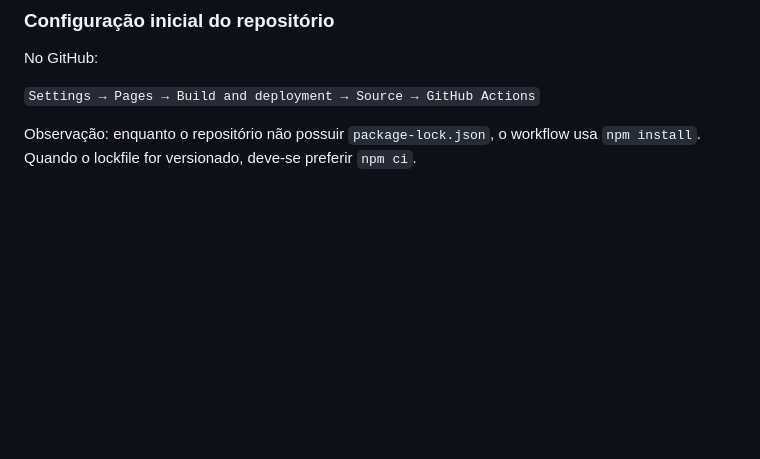
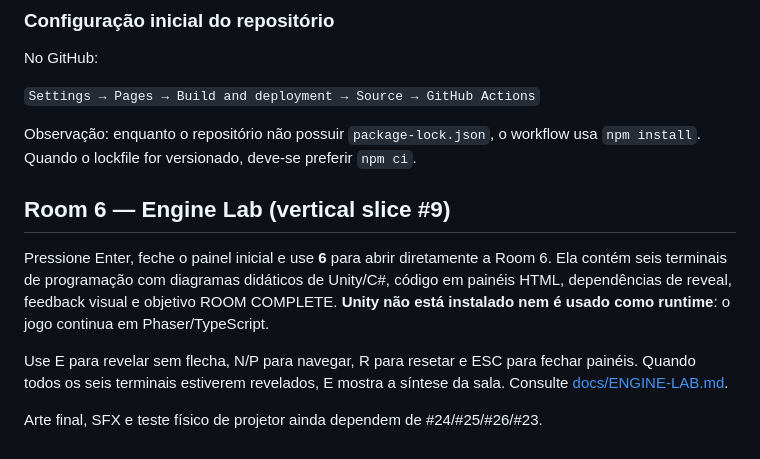
Before and after one commit to EduardoLavall/do-zero-ao-jogo-workshop, a Markdown page: README.md, the part around the change. GitHub-like rendering; blank space fills up the shorter version.

Commit message:
docs: update README.md for Room 6 vertical slice

```diff
--- a/README.md
+++ b/README.md
@@ -137,3 +137,11 @@ No GitHub:
 `Settings → Pages → Build and deployment → Source → GitHub Actions`
 
 Observação: enquanto o repositório não possuir `package-lock.json`, o workflow usa `npm install`. Quando o lockfile for versionado, deve-se preferir `npm ci`.
+
+## Room 6 — Engine Lab (vertical slice #9)
+
+Pressione Enter, feche o painel inicial e use **6** para abrir diretamente a Room 6. Ela contém seis terminais de programação com diagramas didáticos de Unity/C#, código em painéis HTML, dependências de reveal, feedback visual e objetivo ROOM COMPLETE. **Unity não está instalado nem é usado como runtime**: o jogo continua em Phaser/TypeScript.
+
+Use E para revelar sem flecha, N/P para navegar, R para resetar e ESC para fechar painéis. Quando todos os seis terminais estiverem revelados, E mostra a síntese da sala. Consulte [docs/ENGINE-LAB.md](./docs/ENGINE-LAB.md).
+
+Arte final, SFX e teste físico de projetor ainda dependem de #24/#25/#26/#23.
```
